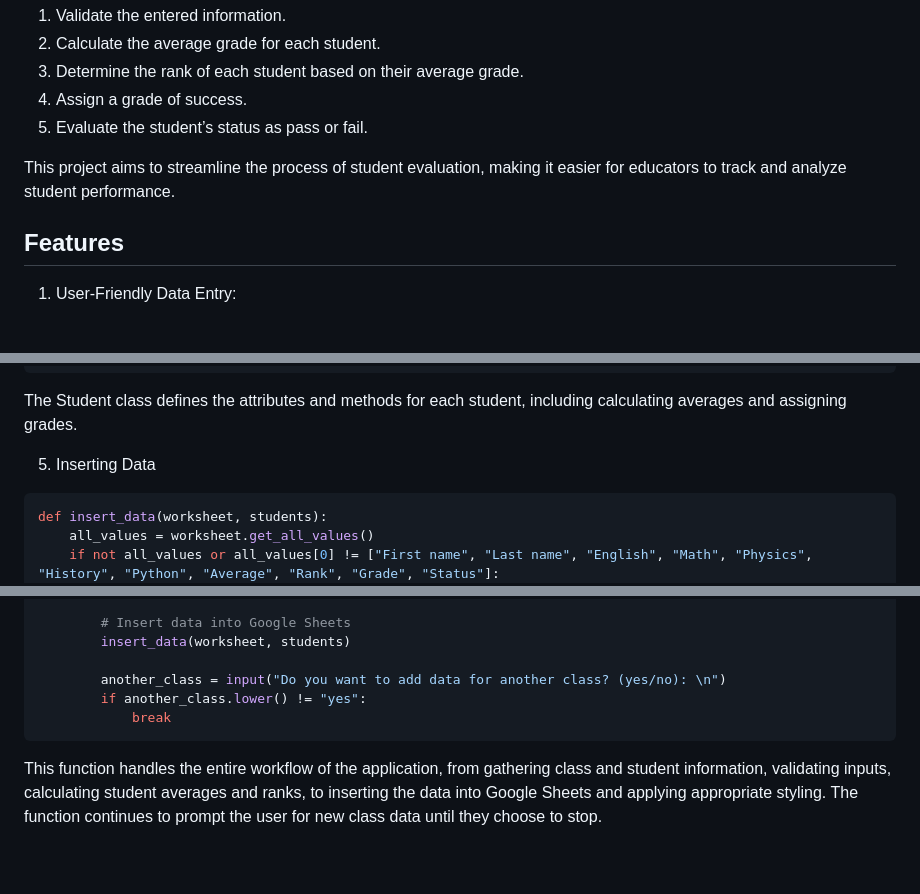
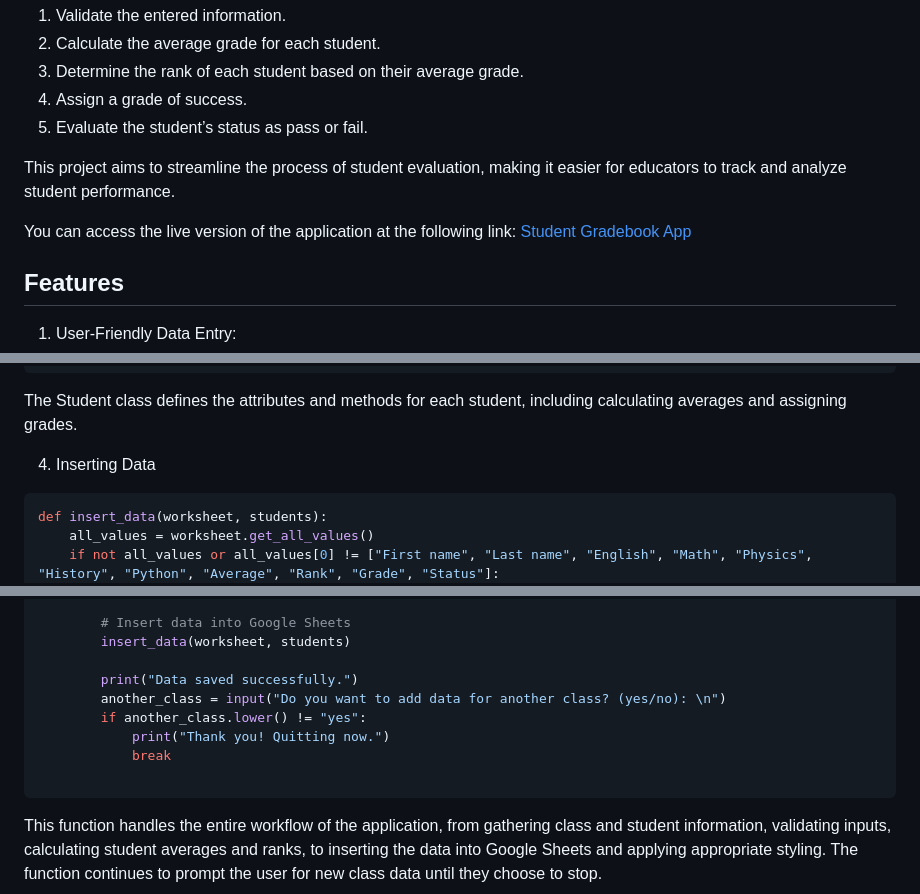
Before and after one commit to sahlaouiahmed/Student-Gradebook, a Markdown page: README.md, 3 parts joined by grey strips. GitHub-like rendering; blank space fills up the shorter version.

````diff
--- a/README.md
+++ b/README.md
@@ -8,6 +8,8 @@ This Python project allows users to manage student data efficiently. Users can e
 5. Evaluate the student’s status as pass or fail.
 
 This project aims to streamline the process of student evaluation, making it easier for educators to track and analyze student performance.
+
+You can access the live version of the application at the following link: [Student Gradebook App](https://student-gradebook-d718e2d334b6.herokuapp.com/)
 
 ## Features
 1. User-Friendly Data Entry:
@@ -124,7 +142,7 @@ class Student:
 
 The Student class defines the attributes and methods for each student, including calculating averages and assigning grades.
 
-5. Inserting Data
+4. Inserting Data
 
 ```python
 def insert_data(worksheet, students):
@@ -236,9 +260,12 @@ def main():
         # Insert data into Google Sheets
         insert_data(worksheet, students)
 
+        print("Data saved successfully.")
         another_class = input("Do you want to add data for another class? (yes/no): \n")
         if another_class.lower() != "yes":
+            print("Thank you! Quitting now.")
             break
+
 ```
 
 This function handles the entire workflow of the application, from gathering class and student information, validating inputs, calculating student averages and ranks, to inserting the data into Google Sheets and applying appropriate styling. The function continues to prompt the user for new class data until they choose to stop.
````
Also changed, not shown: other parts of README.md (+54 -31 lines).
